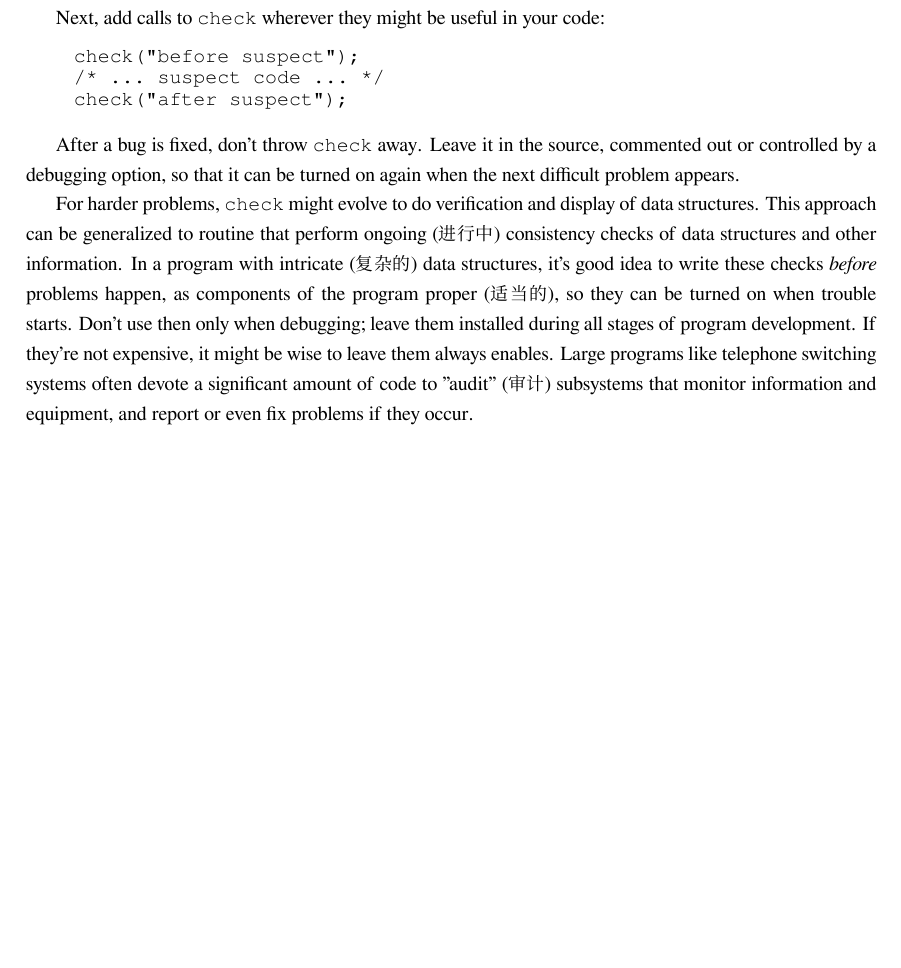
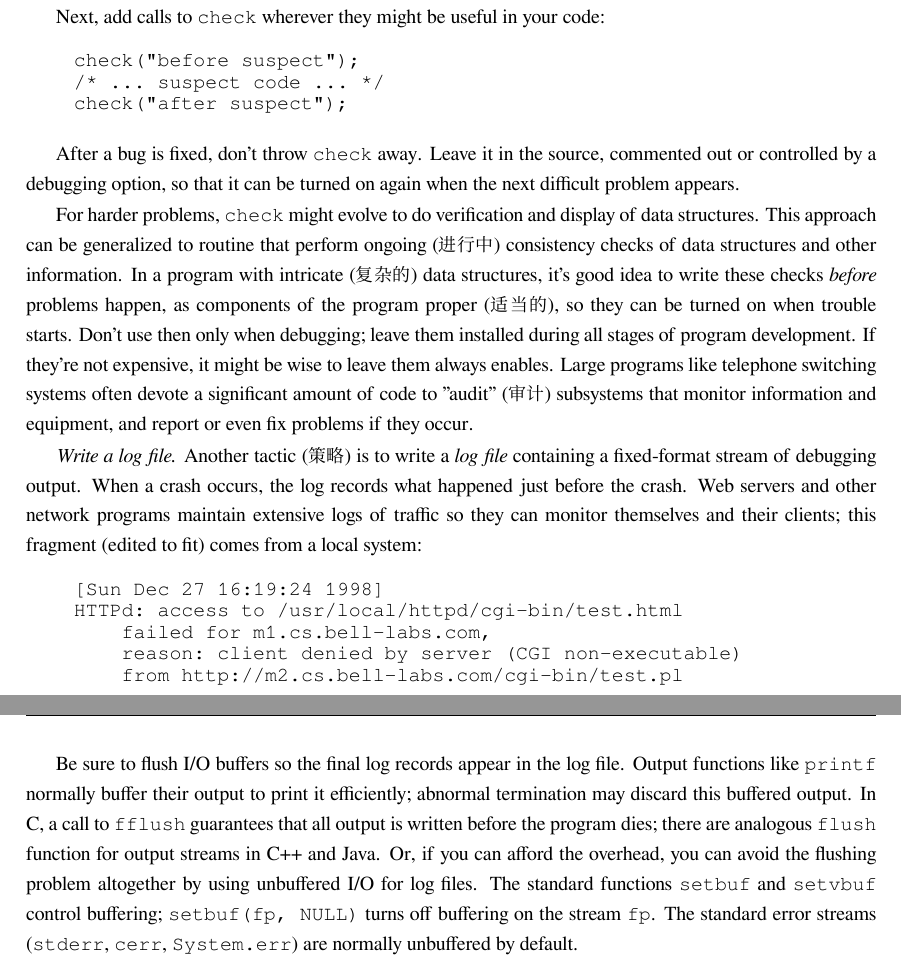
Before and after one commit to wuzhouhui/practice_of_programming, a LaTeX thesis (tpop.tex, which reads chapt5.tex): part of page 41 of 50 before the commit and two parts of pages 41 and 42 of 50 after it, the two joined at a grey line, cut so that both start at the same text, the shorter picture padded with empty space. Compiled offline with XeLaTeX; a missing font is replaced by an installed copy or a similar font.

Commit message:
Complete "Write a log file"
Complete "write a log file" in section "No Clues, Hard Bugs", Chapter
Debugging.

```diff
--- a/chapt5.tex
+++ b/chapt5.tex
@@ -471,3 +471,29 @@ might be wise to leave them always enables. Large programs like telephone
 switching systems often devote a significant amount of code to "audit"
 (审计) subsystems that monitor information and equipment, and report or
 even fix problems if they occur.
+
+\emph{Write a log file.} Another tactic (策略) is to write a \emph{log
+    file} containing a fixed-format stream of debugging output. When a
+crash occurs, the log records what happened just before the crash. Web
+servers and other network programs maintain extensive logs of traffic so
+they can monitor themselves and their clients; this fragment (edited to
+fit) comes from a local system:
+\begin{wellcode}
+    [Sun Dec 27 16:19:24 1998]
+    HTTPd: access to /usr/local/httpd/cgi-bin/test.html
+        failed for m1.cs.bell-labs.com,
+        reason: client denied by server (CGI non-executable)
+        from http://m2.cs.bell-labs.com/cgi-bin/test.pl
+\end{wellcode}
+
+Be sure to flush I/O buffers so the final log records appear in the log
+file. Output functions like \verb'printf' normally buffer their output to
+print it efficiently; abnormal termination may discard this buffered
+output. In C, a call to \verb'fflush' guarantees that all output is written
+before the program dies; there are analogous \verb'flush' function for
+output streams in C++ and Java. Or, if you can afford the overhead, you can
+avoid the flushing problem altogether by using unbuffered I/O for log
+files. The standard functions \verb'setbuf' and \verb'setvbuf' control
+buffering; \verb'setbuf(fp, NULL)' turns off buffering on the stream
+\verb'fp'. The standard error streams (\verb'stderr', \verb'cerr',
+\verb'System.err') are normally unbuffered by default.
```
Also changed, not shown: tpop.pdf, chapt5.tex (4 more changed lines).
